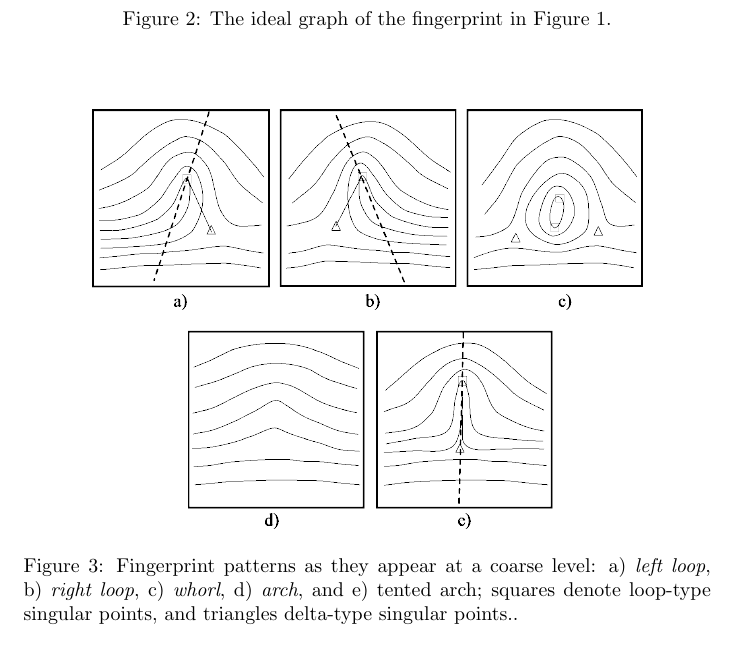
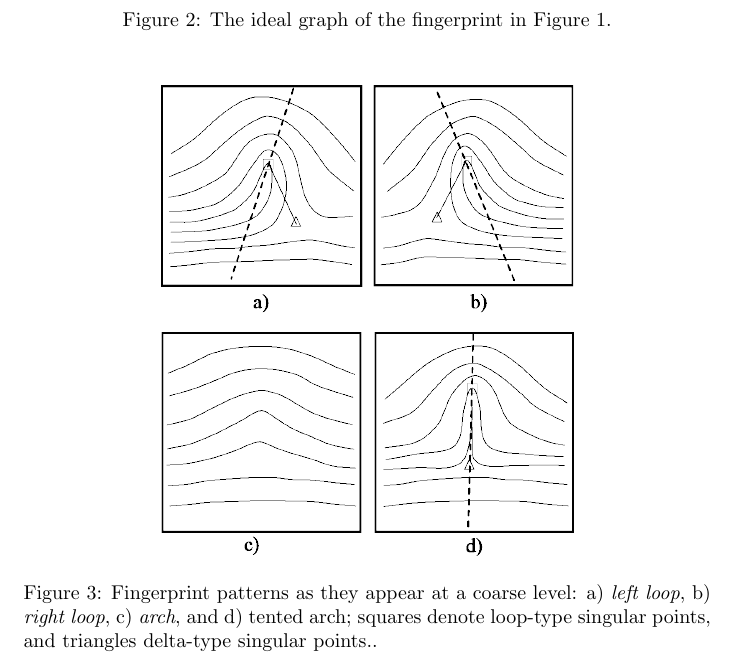
Before and after one commit to lucageatti/PLP-fingerprints, a LaTeX document (report/plp.tex): part of page 3 of 5, cut so that both start at the same text. Compiled offline with pdfLaTeX.

Commit message:
Update to the 6/13 meeting

```diff
--- a/report/plp.tex
+++ b/report/plp.tex
@@ -79,9 +79,8 @@ Programming, held at University of Udine in the academic year 2018-2019.
 
     \begin{figure}
 		\centering
-		\includegraphics[width=0.8\linewidth]{img/patterns}
-		\caption{Fingerprint patterns as they appear at a coarse level: a) \textit{left loop}, b) \textit{right loop}, c)
-			\textit{whorl}, d) \textit{\textit{arch}}, and e) tented arch; squares denote loop-type singular points, and triangles
+		\includegraphics[width=0.6\linewidth]{img/patterns}
+		\caption{Fingerprint patterns as they appear at a coarse level: a) \textit{left loop}, b) \textit{right loop}, c) \textit{\textit{arch}}, and d) tented arch; squares denote loop-type singular points, and triangles
 			delta-type singular points..}
 		\label{fig:patterns}
 	\end{figure}%
```
Also changed, not shown: report/img/patterns.png, 1 other file.
